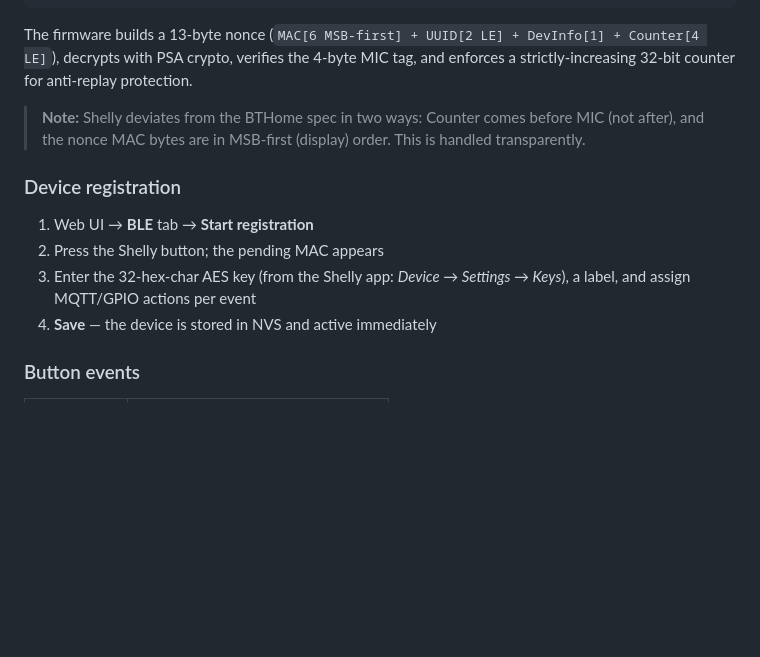
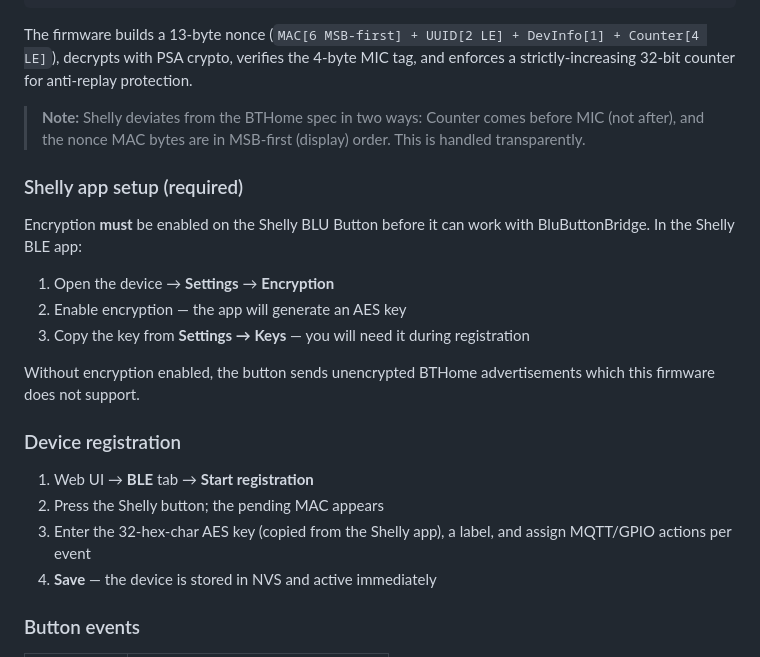
Before and after one commit to robertoamd90/blu-button-bridge, a Markdown page: README.md, the part around the change. Drawn GitHub-style; blank space fills up the shorter version.

Commit message:
Add Shelly app encryption setup instructions to README

```diff
--- a/README.md
+++ b/README.md
@@ -125,11 +125,21 @@ The firmware builds a 13-byte nonce (`MAC[6 MSB-first] + UUID[2 LE] + DevInfo[1]
 
 > **Note:** Shelly deviates from the BTHome spec in two ways: Counter comes before MIC (not after), and the nonce MAC bytes are in MSB-first (display) order. This is handled transparently.
 
+### Shelly app setup (required)
+
+Encryption **must** be enabled on the Shelly BLU Button before it can work with BluButtonBridge. In the Shelly BLE app:
+
+1. Open the device → **Settings** → **Encryption**
+2. Enable encryption — the app will generate an AES key
+3. Copy the key from **Settings → Keys** — you will need it during registration
+
+Without encryption enabled, the button sends unencrypted BTHome advertisements which this firmware does not support.
+
 ### Device registration
 
 1. Web UI → **BLE** tab → **Start registration**
 2. Press the Shelly button; the pending MAC appears
-3. Enter the 32-hex-char AES key (from the Shelly app: *Device → Settings → Keys*), a label, and assign MQTT/GPIO actions per event
+3. Enter the 32-hex-char AES key (copied from the Shelly app), a label, and assign MQTT/GPIO actions per event
 4. **Save** — the device is stored in NVS and active immediately
 
 ### Button events
```
